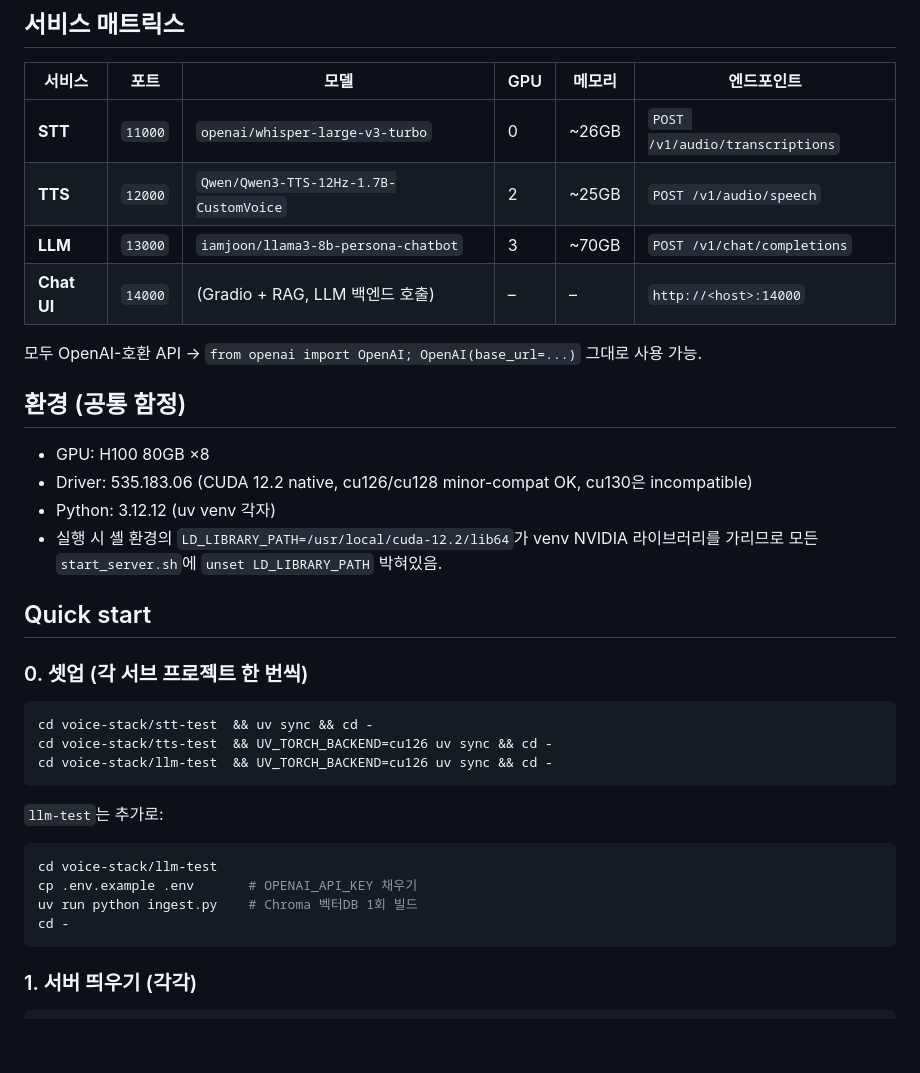
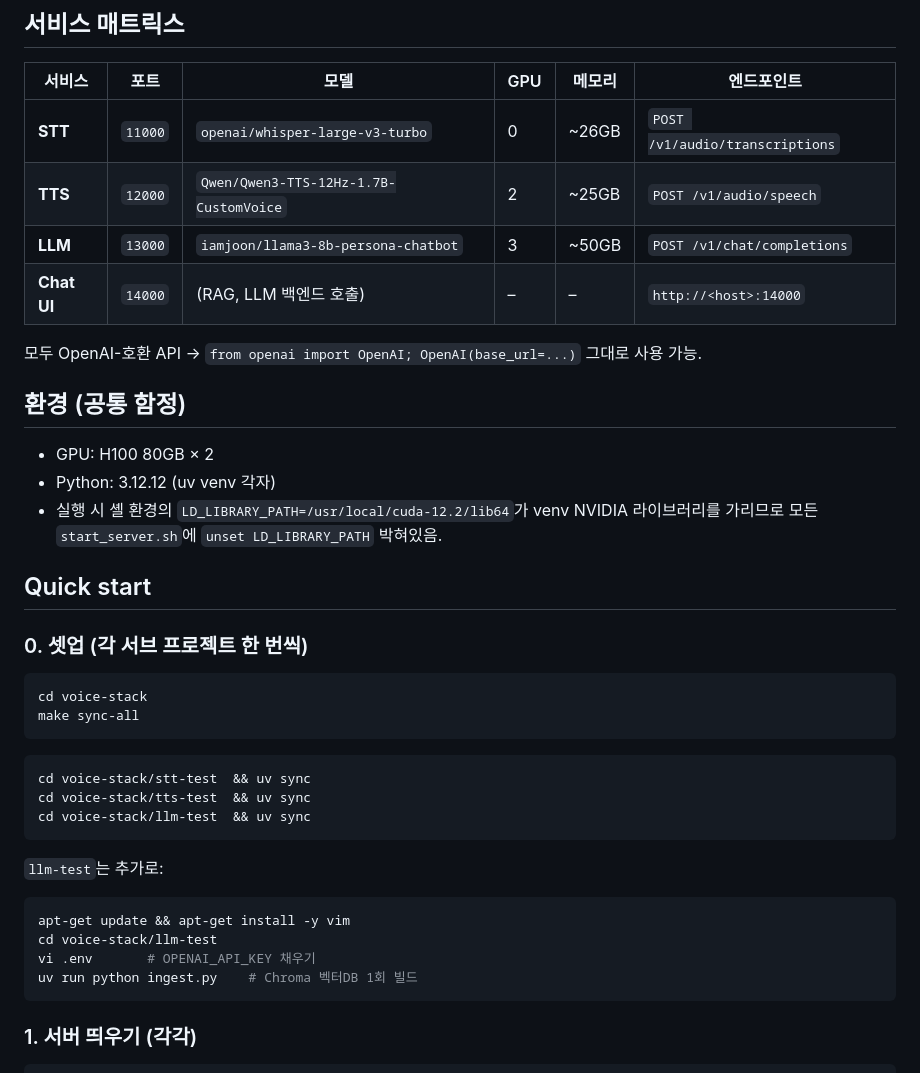
Before and after one commit to daje0601/allinOne-Stack, a Markdown page: README.md, the part around the change. Rendered like a GitHub page; blank space fills up the shorter version.

````diff
--- a/README.md
+++ b/README.md
@@ -16,15 +16,14 @@ voice-stack/
 |---|---|---|---|---|---|
 | **STT** | `11000` | `openai/whisper-large-v3-turbo` | 0 | ~26GB | `POST /v1/audio/transcriptions` |
 | **TTS** | `12000` | `Qwen/Qwen3-TTS-12Hz-1.7B-CustomVoice` | 2 | ~25GB | `POST /v1/audio/speech` |
-| **LLM** | `13000` | `iamjoon/llama3-8b-persona-chatbot` | 3 | ~70GB | `POST /v1/chat/completions` |
-| **Chat UI** | `14000` | (Gradio + RAG, LLM 백엔드 호출) | – | – | `http://<host>:14000` |
+| **LLM** | `13000` | `iamjoon/llama3-8b-persona-chatbot` | 3 | ~50GB | `POST /v1/chat/completions` |
+| **Chat UI** | `14000` | (RAG, LLM 백엔드 호출) | – | – | `http://<host>:14000` |
 
 모두 OpenAI-호환 API → `from openai import OpenAI; OpenAI(base_url=...)` 그대로 사용 가능.
 
 ## 환경 (공통 함정)
 
-- GPU: H100 80GB ×8
-- Driver: 535.183.06 (CUDA 12.2 native, cu126/cu128 minor-compat OK, cu130은 incompatible)
+- GPU: H100 80GB × 2
 - Python: 3.12.12 (uv venv 각자)
 - 실행 시 셸 환경의 `LD_LIBRARY_PATH=/usr/local/cuda-12.2/lib64`가 venv NVIDIA 라이브러리를
   가리므로 모든 `start_server.sh`에 `unset LD_LIBRARY_PATH` 박혀있음.
@@ -34,17 +33,22 @@ voice-stack/
 ### 0. 셋업 (각 서브 프로젝트 한 번씩)
 
 ```bash
-cd voice-stack/stt-test  && uv sync && cd -
-cd voice-stack/tts-test  && UV_TORCH_BACKEND=cu126 uv sync && cd -
-cd voice-stack/llm-test  && UV_TORCH_BACKEND=cu126 uv sync && cd -
+cd voice-stack
+make sync-all
+```
+
+```bash
+cd voice-stack/stt-test  && uv sync
+cd voice-stack/tts-test  && uv sync
+cd voice-stack/llm-test  && uv sync
 ```
 
 `llm-test`는 추가로:
 ```bash
+apt-get update && apt-get install -y vim
 cd voice-stack/llm-test
-cp .env.example .env       # OPENAI_API_KEY 채우기
+vi .env       # OPENAI_API_KEY 채우기
 uv run python ingest.py    # Chroma 벡터DB 1회 빌드
-cd -
 ```
 
 ### 1. 서버 띄우기 (각각)
````
